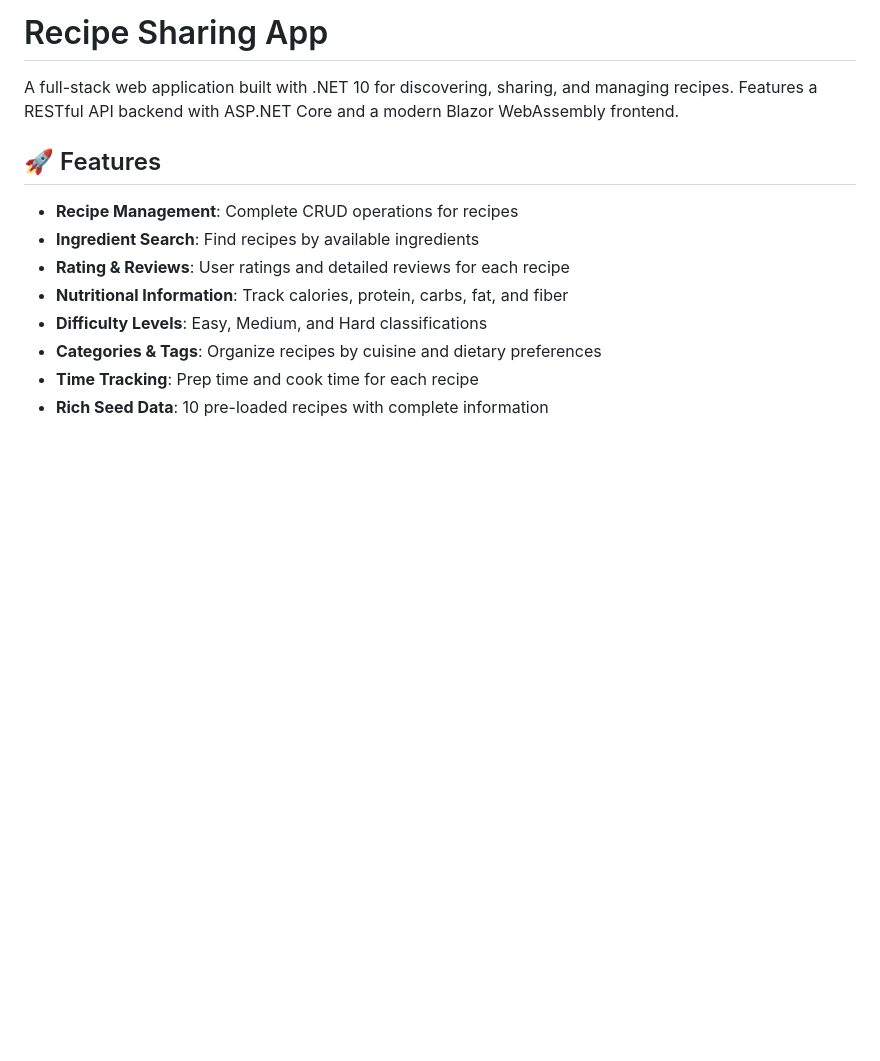
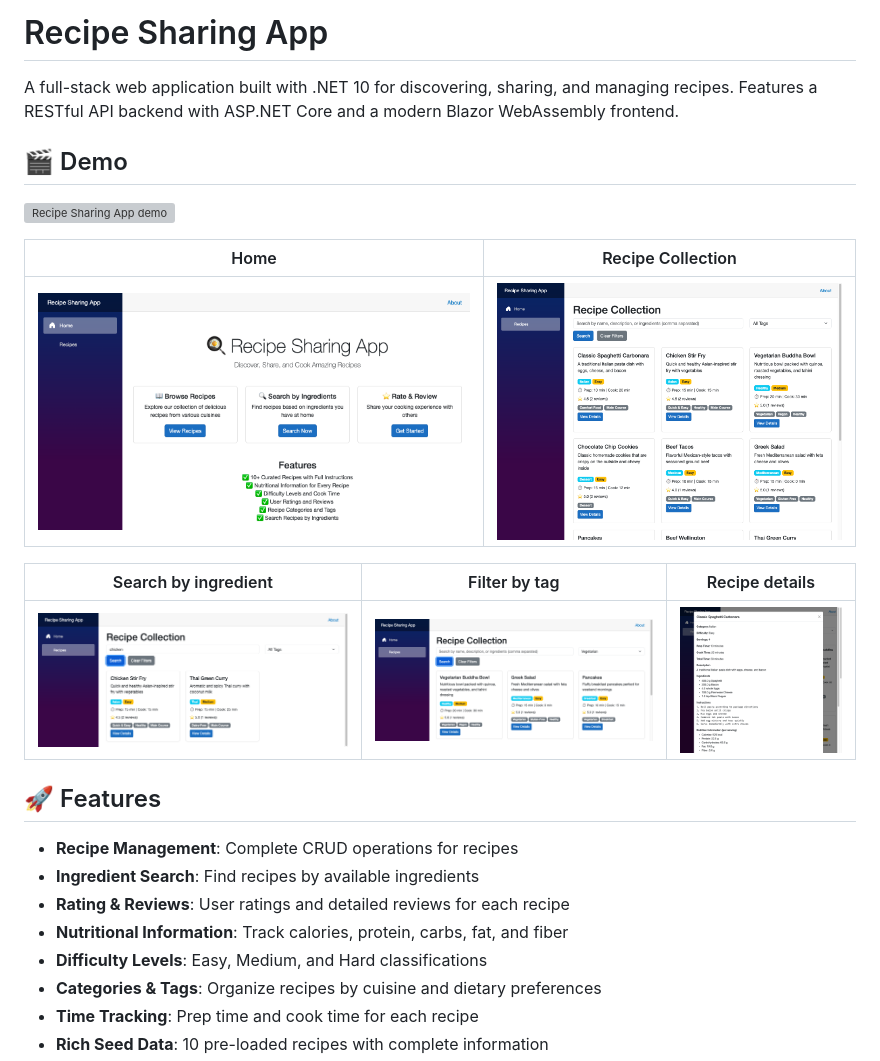
Before and after one commit to kpassoubady/recipe-sharing-app, a Markdown page: README.md, the part around the change. GitHub-like rendering; pictures changed too: docs/media/01-home.png (added), docs/media/02-recipes.png (added), docs/media/03-search.png (added); blank space fills up the shorter version; grey boxes are pictures that could not be loaded.

Commit message:
docs: add recipe app demo media (#1)
Co-authored-by: Kangeyan Passoubady <kpassoubady@users.noreply.github.com>

```diff
--- a/README.md
+++ b/README.md
@@ -1,6 +1,18 @@
 # Recipe Sharing App
 
 A full-stack web application built with .NET 10 for discovering, sharing, and managing recipes. Features a RESTful API backend with ASP.NET Core and a modern Blazor WebAssembly frontend.
+
+## 🎬 Demo
+
+![Recipe Sharing App demo](docs/media/demo.gif)
+
+| Home | Recipe Collection |
+|---|---|
+| ![Home page](docs/media/01-home.png) | ![Recipe grid](docs/media/02-recipes.png) |
+
+| Search by ingredient | Filter by tag | Recipe details |
+|---|---|---|
+| ![Search results](docs/media/03-search.png) | ![Tag filter](docs/media/04-tag-filter.png) | ![Recipe detail modal](docs/media/05-recipe-detail.png) |
 
 ## 🚀 Features
 
```
Also changed, not shown: 1 other file.
